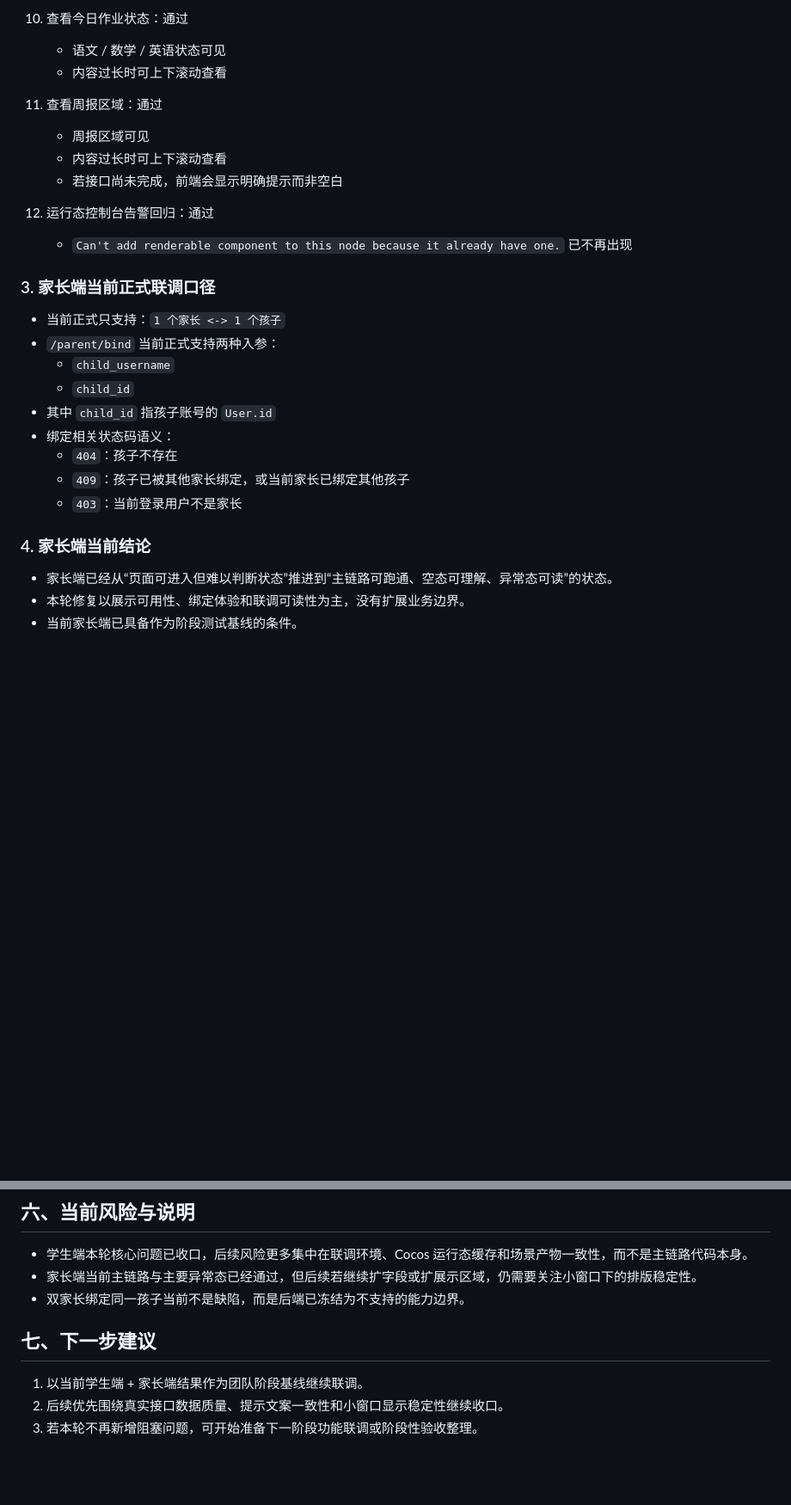
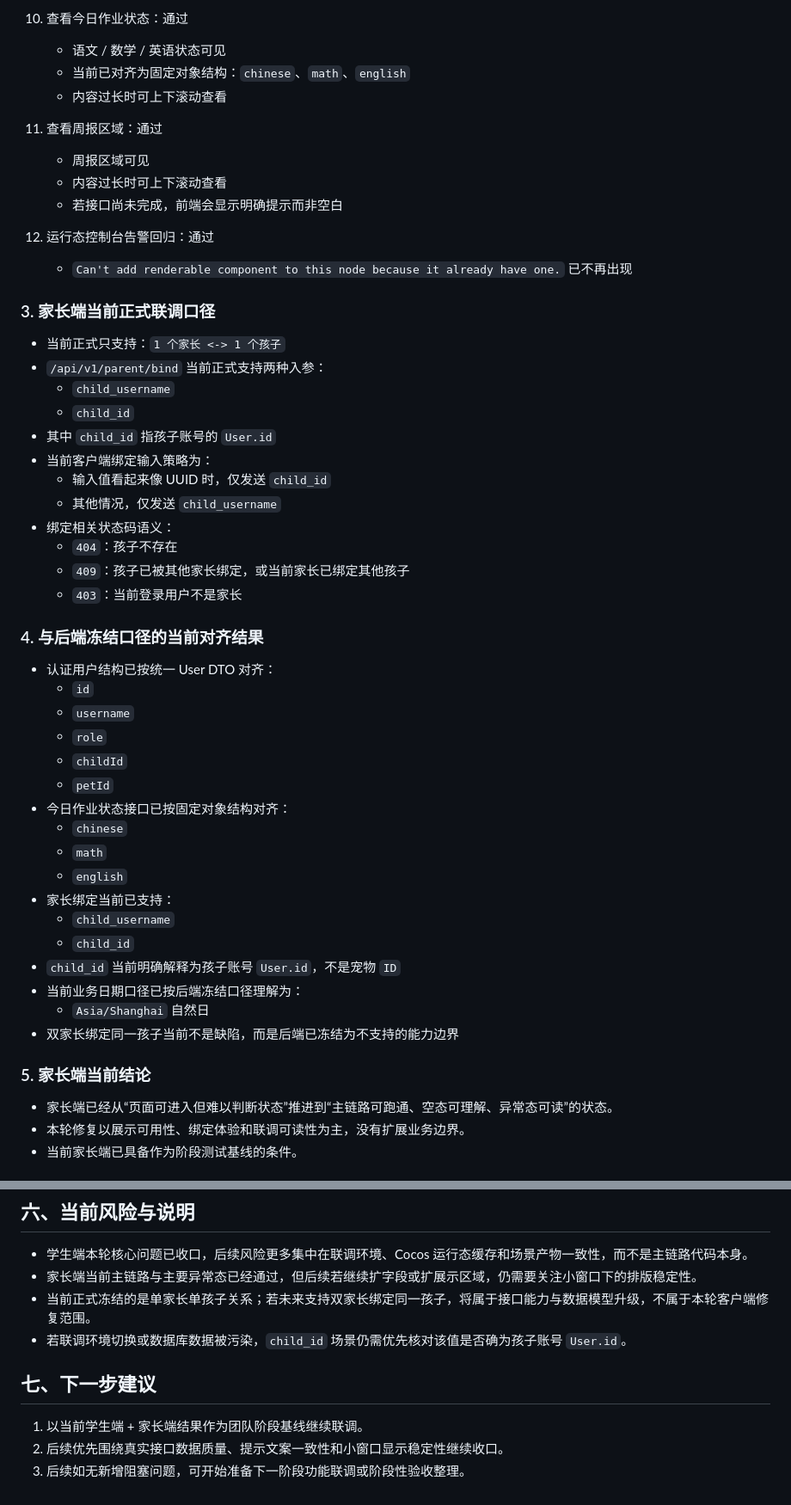
Before and after one commit to shiwudu111/buddy-client, a Markdown page: docs/开发进度报告-2026-04-03-客户端阶段测试汇总.md, 2 parts joined by grey strips. Shown at 86% size. GitHub-like rendering; blank space fills up the shorter version.

```diff
--- a/docs/开发进度报告-2026-04-03-客户端阶段测试汇总.md
+++ b/docs/开发进度报告-2026-04-03-客户端阶段测试汇总.md
@@ -93,6 +98,7 @@
 
 10. 查看今日作业状态：通过
     - 语文 / 数学 / 英语状态可见
+    - 当前已对齐为固定对象结构：`chinese`、`math`、`english`
     - 内容过长时可上下滚动查看
 
 11. 查看周报区域：通过
@@ -105,16 +111,38 @@
 
 ### 3. 家长端当前正式联调口径
 - 当前正式只支持：`1 个家长 <-> 1 个孩子`
-- `/parent/bind` 当前正式支持两种入参：
+- `/api/v1/parent/bind` 当前正式支持两种入参：
   - `child_username`
   - `child_id`
 - 其中 `child_id` 指孩子账号的 `User.id`
+- 当前客户端绑定输入策略为：
+  - 输入值看起来像 UUID 时，仅发送 `child_id`
+  - 其他情况，仅发送 `child_username`
 - 绑定相关状态码语义：
   - `404`：孩子不存在
   - `409`：孩子已被其他家长绑定，或当前家长已绑定其他孩子
   - `403`：当前登录用户不是家长
 
-### 4. 家长端当前结论
+### 4. 与后端冻结口径的当前对齐结果
+- 认证用户结构已按统一 User DTO 对齐：
+  - `id`
+  - `username`
+  - `role`
+  - `childId`
+  - `petId`
+- 今日作业状态接口已按固定对象结构对齐：
+  - `chinese`
+  - `math`
+  - `english`
+- 家长绑定当前已支持：
+  - `child_username`
+  - `child_id`
+- `child_id` 当前明确解释为孩子账号 `User.id`，不是宠物 `ID`
+- 当前业务日期口径已按后端冻结口径理解为：
+  - `Asia/Shanghai` 自然日
+- 双家长绑定同一孩子当前不是缺陷，而是后端已冻结为不支持的能力边界
+
+### 5. 家长端当前结论
 - 家长端已经从“页面可进入但难以判断状态”推进到“主链路可跑通、空态可理解、异常态可读”的状态。
 - 本轮修复以展示可用性、绑定体验和联调可读性为主，没有扩展业务边界。
 - 当前家长端已具备作为阶段测试基线的条件。
@@ -138,9 +166,10 @@
 ## 六、当前风险与说明
 - 学生端本轮核心问题已收口，后续风险更多集中在联调环境、Cocos 运行态缓存和场景产物一致性，而不是主链路代码本身。
 - 家长端当前主链路与主要异常态已经通过，但后续若继续扩字段或扩展示区域，仍需要关注小窗口下的排版稳定性。
-- 双家长绑定同一孩子当前不是缺陷，而是后端已冻结为不支持的能力边界。
+- 当前正式冻结的是单家长单孩子关系；若未来支持双家长绑定同一孩子，将属于接口能力与数据模型升级，不属于本轮客户端修复范围。
+- 若联调环境切换或数据库数据被污染，`child_id` 场景仍需优先核对该值是否确为孩子账号 `User.id`。
 
 ## 七、下一步建议
 1. 以当前学生端 + 家长端结果作为团队阶段基线继续联调。
 2. 后续优先围绕真实接口数据质量、提示文案一致性和小窗口显示稳定性继续收口。
-3. 若本轮不再新增阻塞问题，可开始准备下一阶段功能联调或阶段性验收整理。
+3. 后续如无新增阻塞问题，可开始准备下一阶段功能联调或阶段性验收整理。
```
Also changed, not shown: other parts of docs/开发进度报告-2026-04-03-客户端阶段测试汇总.md (+7 -2 lines), docs/06-开发规范/客户端联调验收清单-V1.0.md (+47 -47 lines).
